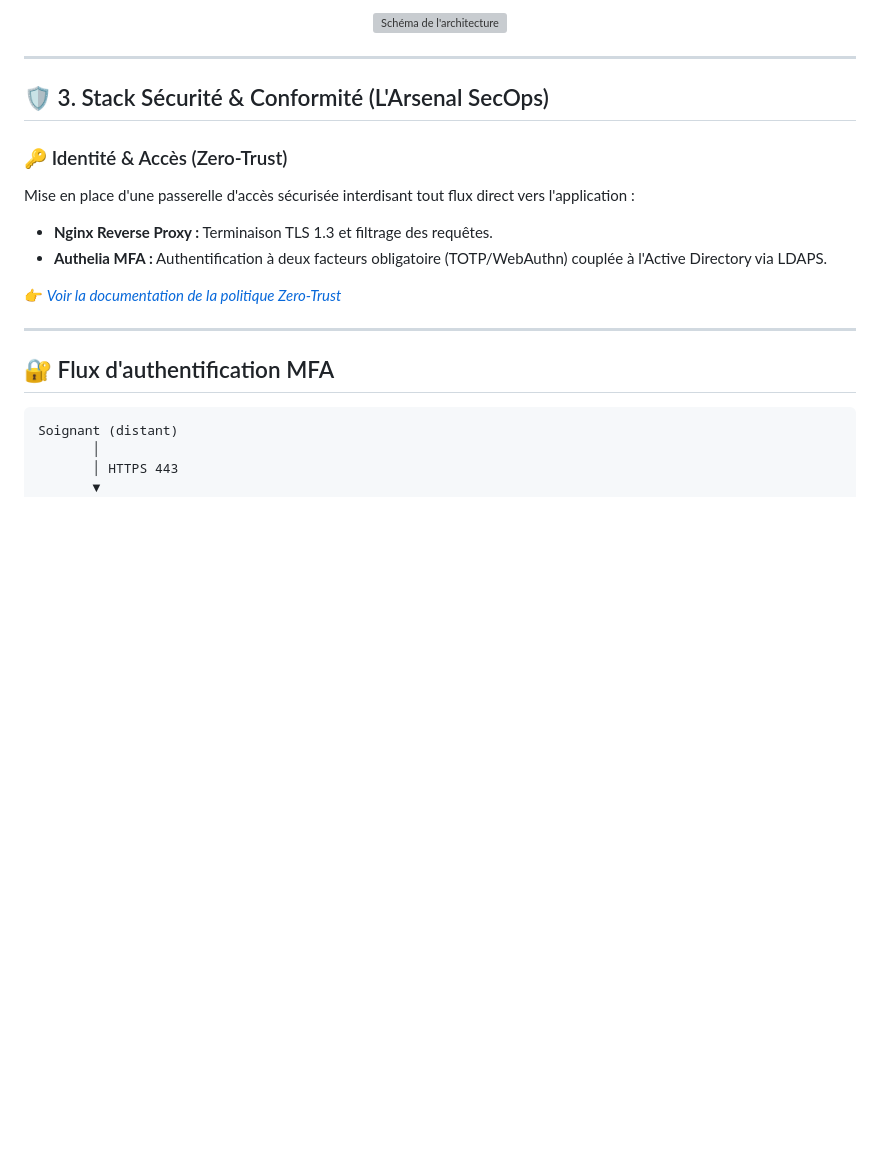
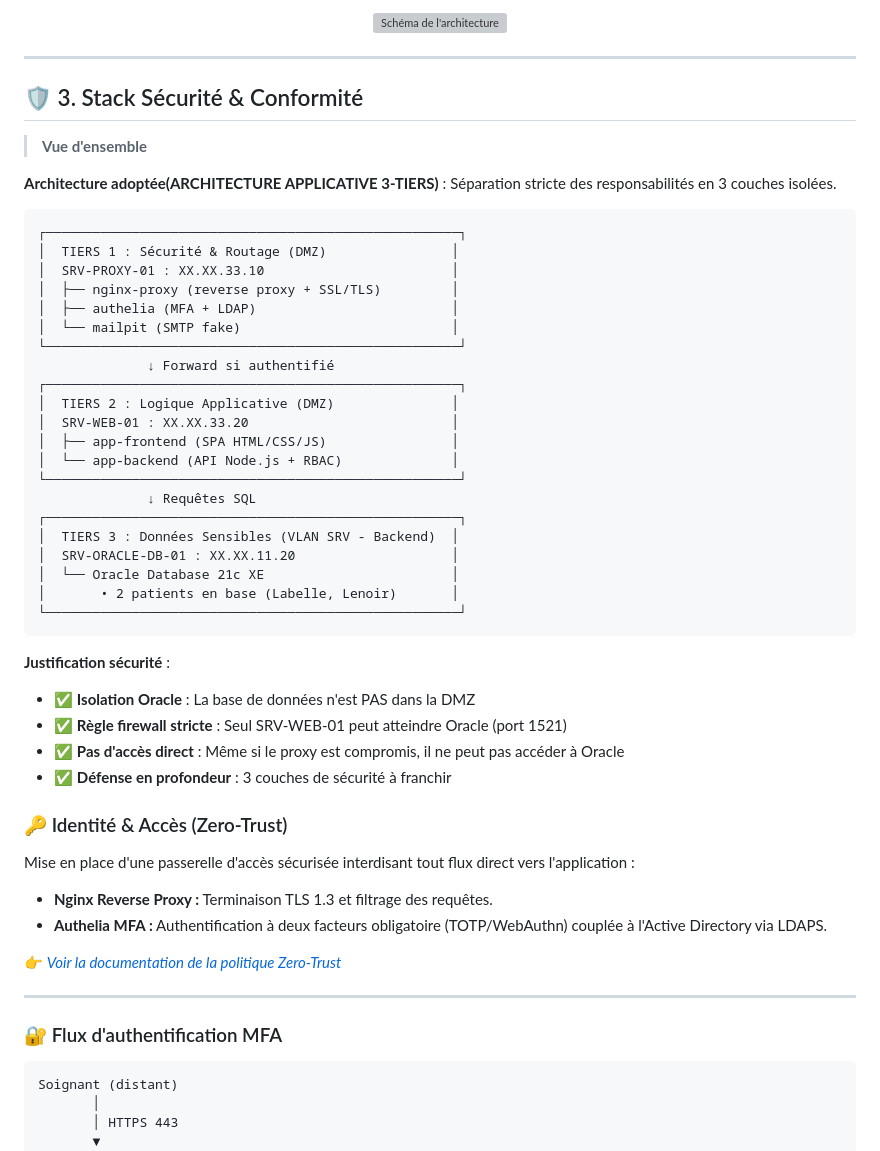
Before and after one commit to Yemah/resilience-infrastructure-portfolio, a Markdown page: README.md, the part around the change. Rendered like a GitHub page; blank space fills up the shorter version; grey boxes are pictures that could not be loaded.

````diff
--- a/README.md
+++ b/README.md
@@ -116,7 +116,42 @@ Le SI est micro-segmenté en **6 VLANs hermétiques** pour limiter la surface d'
 
 ---
 
-## 🛡️ 3. Stack Sécurité & Conformité (L'Arsenal SecOps)
+## 🛡️ 3. Stack Sécurité & Conformité
+
+>**Vue d'ensemble**
+
+**Architecture adoptée(ARCHITECTURE APPLICATIVE 3-TIERS)** : Séparation stricte des responsabilités en 3 couches isolées.
+
+```
+┌─────────────────────────────────────────────────────┐
+│  TIERS 1 : Sécurité & Routage (DMZ)                │
+│  SRV-PROXY-01 : XX.XX.33.10                        │
+│  ├── nginx-proxy (reverse proxy + SSL/TLS)         │
+│  ├── authelia (MFA + LDAP)                         │
+│  └── mailpit (SMTP fake)                           │
+└─────────────────────────────────────────────────────┘
+              ↓ Forward si authentifié
+┌─────────────────────────────────────────────────────┐
+│  TIERS 2 : Logique Applicative (DMZ)               │
+│  SRV-WEB-01 : XX.XX.33.20                          │
+│  ├── app-frontend (SPA HTML/CSS/JS)                │
+│  └── app-backend (API Node.js + RBAC)              │
+└─────────────────────────────────────────────────────┘
+              ↓ Requêtes SQL
+┌─────────────────────────────────────────────────────┐
+│  TIERS 3 : Données Sensibles (VLAN SRV - Backend)  │
+│  SRV-ORACLE-DB-01 : XX.XX.11.20                    │
+│  └── Oracle Database 21c XE                        │
+│       • 2 patients en base (Labelle, Lenoir)       │
+└─────────────────────────────────────────────────────┘
+```
+
+**Justification sécurité** :
+- ✅ **Isolation Oracle** : La base de données n'est PAS dans la DMZ
+- ✅ **Règle firewall stricte** : Seul SRV-WEB-01 peut atteindre Oracle (port 1521)
+- ✅ **Pas d'accès direct** : Même si le proxy est compromis, il ne peut pas accéder à Oracle
+- ✅ **Défense en profondeur** : 3 couches de sécurité à franchir
+
 
 ### 🔑 Identité & Accès (Zero-Trust)
 Mise en place d'une passerelle d'accès sécurisée interdisant tout flux direct vers l'application :
@@ -127,7 +162,7 @@ Mise en place d'une passerelle d'accès sécurisée interdisant tout flux direct
 
 ---
 
-## 🔐 Flux d'authentification MFA
+### 🔐 Flux d'authentification MFA
 
 ```
 Soignant (distant)
````
